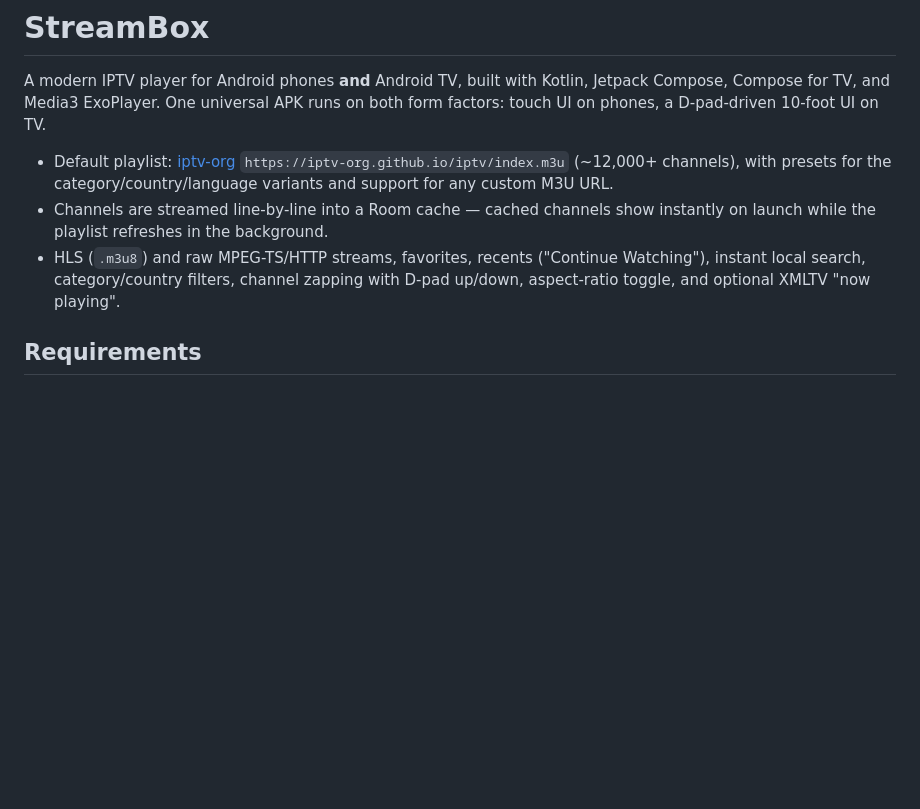
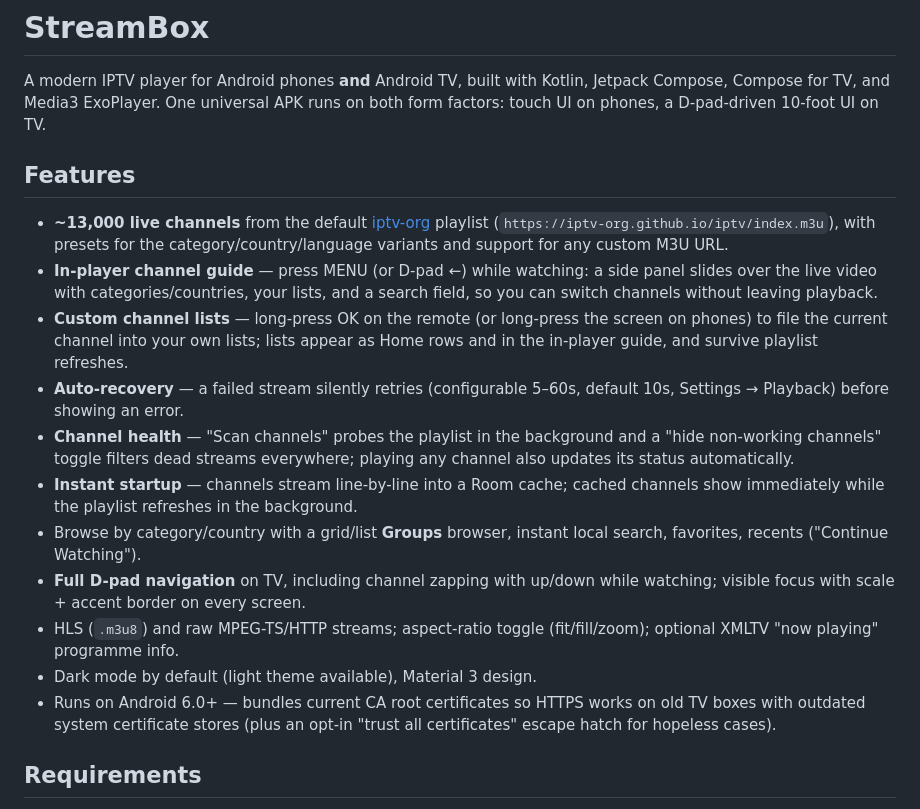
Before and after one commit to newjan/StreamBox, a Markdown page: README.md, the part around the change. Rendered like a GitHub page; blank space fills up the shorter version.

Commit message:
document current feature set in README

```diff
--- a/README.md
+++ b/README.md
@@ -4,15 +4,35 @@ A modern IPTV player for Android phones **and** Android TV, built with Kotlin,
 Jetpack Compose, Compose for TV, and Media3 ExoPlayer. One universal APK runs
 on both form factors: touch UI on phones, a D-pad-driven 10-foot UI on TV.
 
-- Default playlist: [iptv-org](https://github.com/iptv-org/iptv)
-  `https://iptv-org.github.io/iptv/index.m3u` (~12,000+ channels), with
-  presets for the category/country/language variants and support for any
-  custom M3U URL.
-- Channels are streamed line-by-line into a Room cache — cached channels show
-  instantly on launch while the playlist refreshes in the background.
-- HLS (`.m3u8`) and raw MPEG-TS/HTTP streams, favorites, recents ("Continue
-  Watching"), instant local search, category/country filters, channel zapping
-  with D-pad up/down, aspect-ratio toggle, and optional XMLTV "now playing".
+## Features
+
+- **~13,000 live channels** from the default [iptv-org](https://github.com/iptv-org/iptv)
+  playlist (`https://iptv-org.github.io/iptv/index.m3u`), with presets for the
+  category/country/language variants and support for any custom M3U URL.
+- **In-player channel guide** — press MENU (or D-pad ←) while watching: a side
+  panel slides over the live video with categories/countries, your lists, and
+  a search field, so you can switch channels without leaving playback.
+- **Custom channel lists** — long-press OK on the remote (or long-press the
+  screen on phones) to file the current channel into your own lists; lists
+  appear as Home rows and in the in-player guide, and survive playlist
+  refreshes.
+- **Auto-recovery** — a failed stream silently retries (configurable 5–60s,
+  default 10s, Settings → Playback) before showing an error.
+- **Channel health** — "Scan channels" probes the playlist in the background
+  and a "hide non-working channels" toggle filters dead streams everywhere;
+  playing any channel also updates its status automatically.
+- **Instant startup** — channels stream line-by-line into a Room cache; cached
+  channels show immediately while the playlist refreshes in the background.
+- Browse by category/country with a grid/list **Groups** browser, instant
+  local search, favorites, recents ("Continue Watching").
+- **Full D-pad navigation** on TV, including channel zapping with up/down
+  while watching; visible focus with scale + accent border on every screen.
+- HLS (`.m3u8`) and raw MPEG-TS/HTTP streams; aspect-ratio toggle
+  (fit/fill/zoom); optional XMLTV "now playing" programme info.
+- Dark mode by default (light theme available), Material 3 design.
+- Runs on Android 6.0+ — bundles current CA root certificates so HTTPS works
+  on old TV boxes with outdated system certificate stores (plus an opt-in
+  "trust all certificates" escape hatch for hopeless cases).
 
 ## Requirements
 
```
